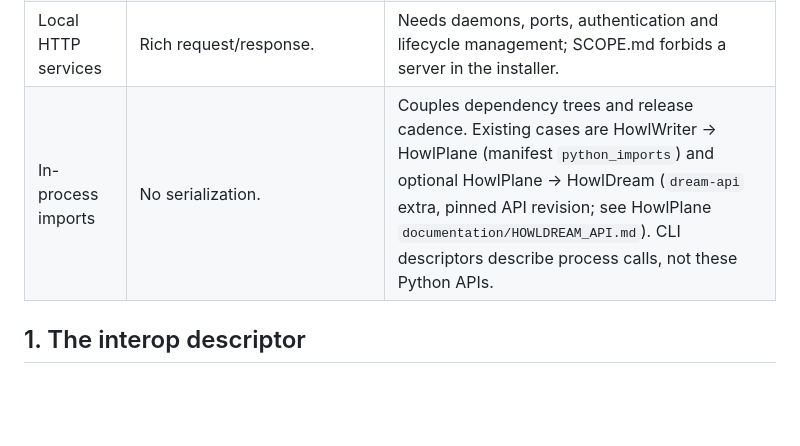
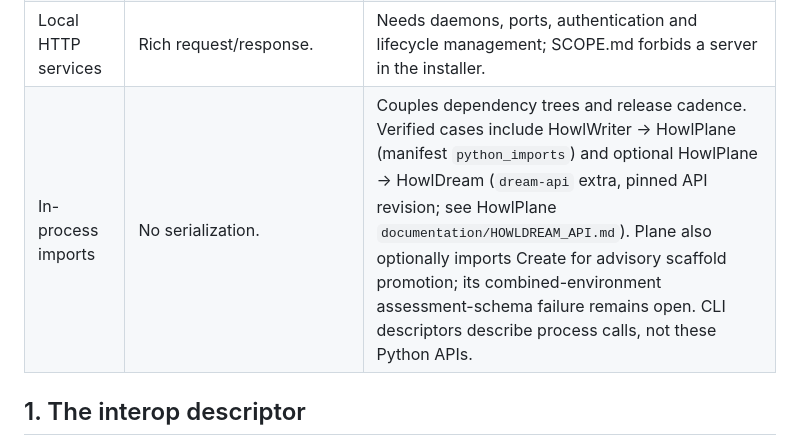
Before and after one commit to howlcipher/howl, a Markdown page: docs/INTEROP.md, the part around the change. Drawn GitHub-style; blank space fills up the shorter version.

Commit message:
docs(interop): record remaining optional Create assessment boundary

```diff
--- a/docs/INTEROP.md
+++ b/docs/INTEROP.md
@@ -20,7 +20,7 @@ together. The machine-readable schemas live in
 | **CLI + JSON (chosen)** | Works offline and without a daemon; every component already has a CLI; cooperative confirmation prompts keep working (they do not authenticate owner identity against same-user processes); a process boundary isolates crashes and dependencies. | Process start-up cost; the contract must be written down, which this page does. |
 | MCP servers | Agents could call components as tools. | A second surface to secure; owner-confirmation rules would have to be re-implemented per server. Can be generated later from the descriptors below. |
 | Local HTTP services | Rich request/response. | Needs daemons, ports, authentication and lifecycle management; SCOPE.md forbids a server in the installer. |
-| In-process imports | No serialization. | Couples dependency trees and release cadence. Existing cases are HowlWriter → HowlPlane (manifest `python_imports`) and optional HowlPlane → HowlDream (`dream-api` extra, pinned API revision; see HowlPlane `documentation/HOWLDREAM_API.md`). CLI descriptors describe process calls, not these Python APIs. |
+| In-process imports | No serialization. | Couples dependency trees and release cadence. Verified cases include HowlWriter → HowlPlane (manifest `python_imports`) and optional HowlPlane → HowlDream (`dream-api` extra, pinned API revision; see HowlPlane `documentation/HOWLDREAM_API.md`). Plane also optionally imports Create for advisory scaffold promotion; its combined-environment assessment-schema failure remains open. CLI descriptors describe process calls, not these Python APIs. |
 
 ## 1. The interop descriptor
 
```
